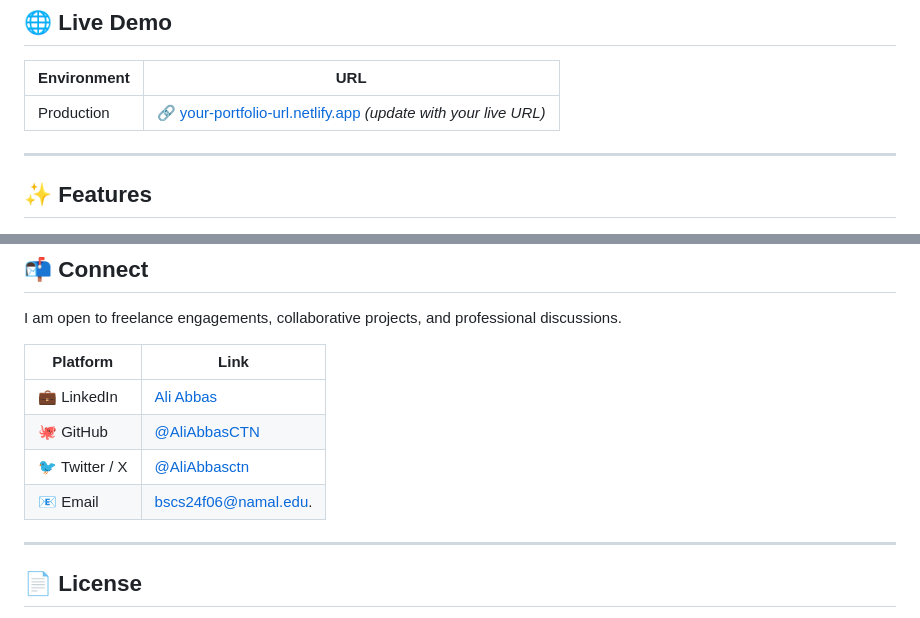
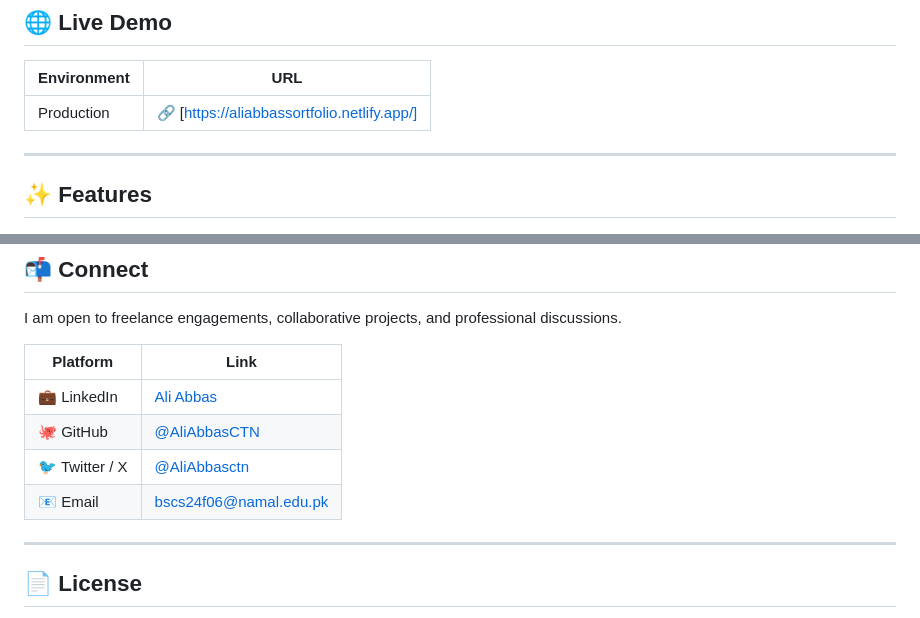
Before and after one commit to AliAbbasCTN/AliAbbasPorfolio, a Markdown page: README.md, 2 parts joined by grey strips. Drawn GitHub-style.

Commit message:
Feat : README

```diff
--- a/README.md
+++ b/README.md
@@ -51,7 +51,7 @@ The design prioritises clarity, performance, and user experience. Every section
 
 | Environment | URL |
 |---|---|
-| Production | 🔗 [your-portfolio-url.netlify.app](#) *(update with your live URL)* |
+| Production | 🔗 [https://aliabbassortfolio.netlify.app/] |
 
 ---
 
@@ -242,7 +242,7 @@ I am open to freelance engagements, collaborative projects, and professional dis
 | 💼 LinkedIn | [Ali Abbas](https://www.linkedin.com/in/ali-abbas-010067353) |
 | 🐙 GitHub | [@AliAbbasCTN](https://github.com/AliAbbasCTN) |
 | 🐦 Twitter / X | [@AliAbbasctn](https://x.com/AliAbbasctn) |
-| 📧 Email | bscs24f06@namal.edu. |
+| 📧 Email | bscs24f06@namal.edu.pk |
 
 ---
 
```
